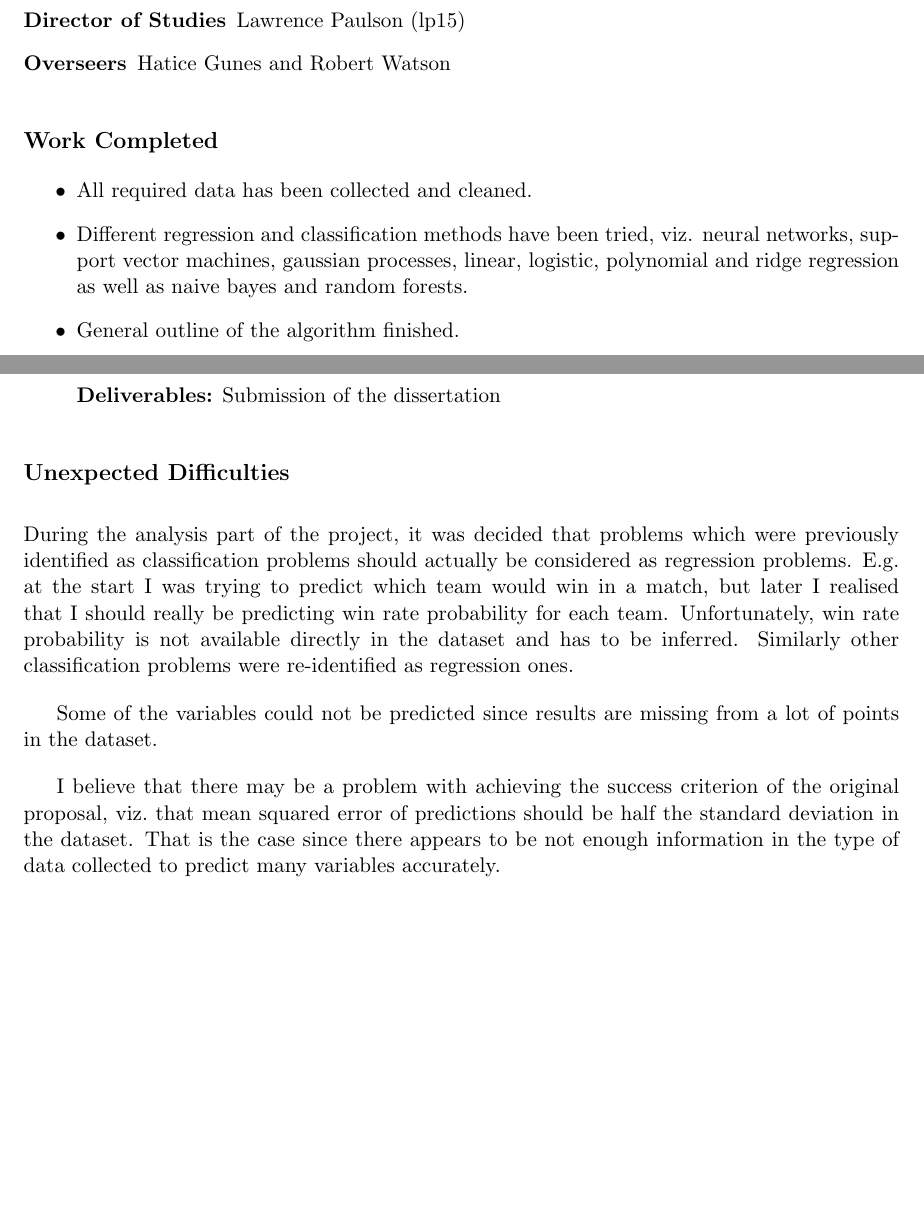
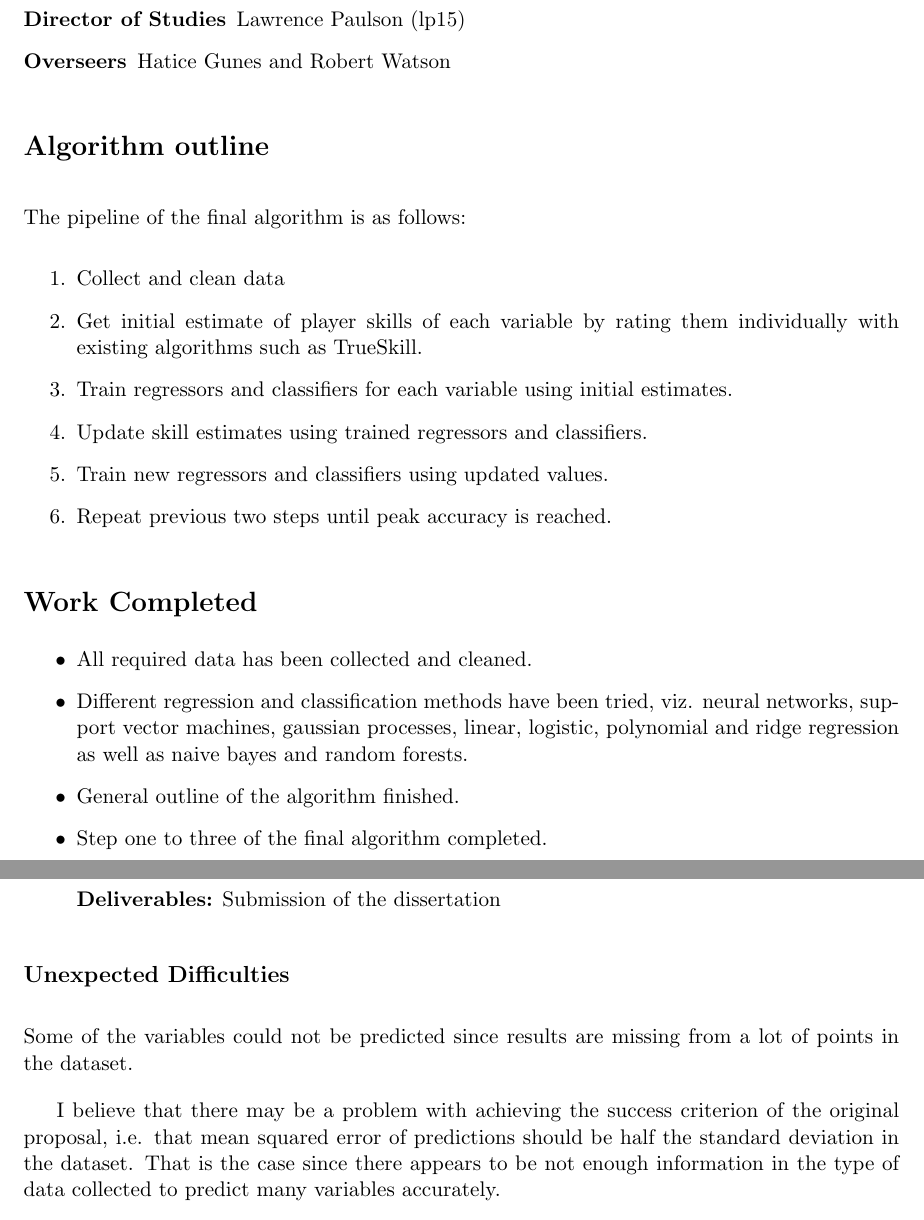
Before and after one commit to Rizhiy/Part-II-Personal-Project, a LaTeX document (Progress Report/Progress report.tex): two parts of pages 1 and 2 of 2, joined at a grey line, cut so that both start at the same text, the shorter picture padded with empty space. Compiled offline with pdfLaTeX.

Commit message:
Update project report

```diff
--- a/Progress Report/Progress report.tex
+++ b/Progress Report/Progress report.tex
@@ -21,11 +21,23 @@
 \item[Overseers] Hatice Gunes and Robert Watson
 \end{description}
 
-\subsection*{Work Completed}
+\section*{Algorithm outline}
+The pipeline of the final algorithm is as follows:
+\begin{enumerate}
+\item Collect and clean data
+\item Get initial estimate of player skills of each variable by rating them individually with existing algorithms such as TrueSkill.
+\item Train regressors and classifiers for each variable using initial estimates.
+\item Update skill estimates using trained regressors and classifiers.
+\item Train new regressors and classifiers using updated values.
+\item Repeat previous two steps until peak accuracy is reached.
+\end{enumerate}
+
+\section*{Work Completed}
 \begin{itemize}
 \item All required data has been collected and cleaned.
 \item Different regression and classification methods have been tried, viz. neural networks, support vector machines, gaussian processes, linear, logistic, polynomial and ridge regression as well as naive bayes and random forests.
 \item General outline of the algorithm finished.
-\item Biggest success currently was in predicting GPM and XPM variables achieving $R^2$ values of 0.45 and 0.35 respectively.
+\item Step one to three of the final algorithm completed.
+\item Biggest success currently was in predicting GPM and XPM variables achieving $R^2$ values of 0.43 and 0.35 respectively.
 \end{itemize}
 
@@ -87,15 +99,8 @@ By this time the content should be finalised and cosmetic/presentation improveme
 \end{enumerate}
 
 \subsection*{Unexpected Difficulties}
-During the analysis part of the project, it was decided that problems which were previously identified as classification problems should actually be considered as regression problems.
-E.g.\ at the start I was trying to predict which team would win in a match, but later I realised that I should really be predicting win rate probability for each team.
-Unfortunately, win rate probability is not available directly in the dataset and has to be inferred.
-Similarly other classification problems were re-identified as regression ones.
-
 Some of the variables could not be predicted since results are missing from a lot of points in the dataset.
 
-I believe that there may be a problem with achieving the success criterion of the original proposal, viz.\ that mean squared error of predictions should be half the standard deviation in the dataset.
+I believe that there may be a problem with achieving the success criterion of the original proposal, i.e. that mean squared error of predictions should be half the standard deviation in the dataset.
 That is the case since there appears to be not enough information in the type of data collected to predict many variables accurately.
-
-
 \end{document}
```
Also changed, not shown: Progress Report/Progress report.pdf, Progress Report/Progress report.tex (4 more changed lines).
